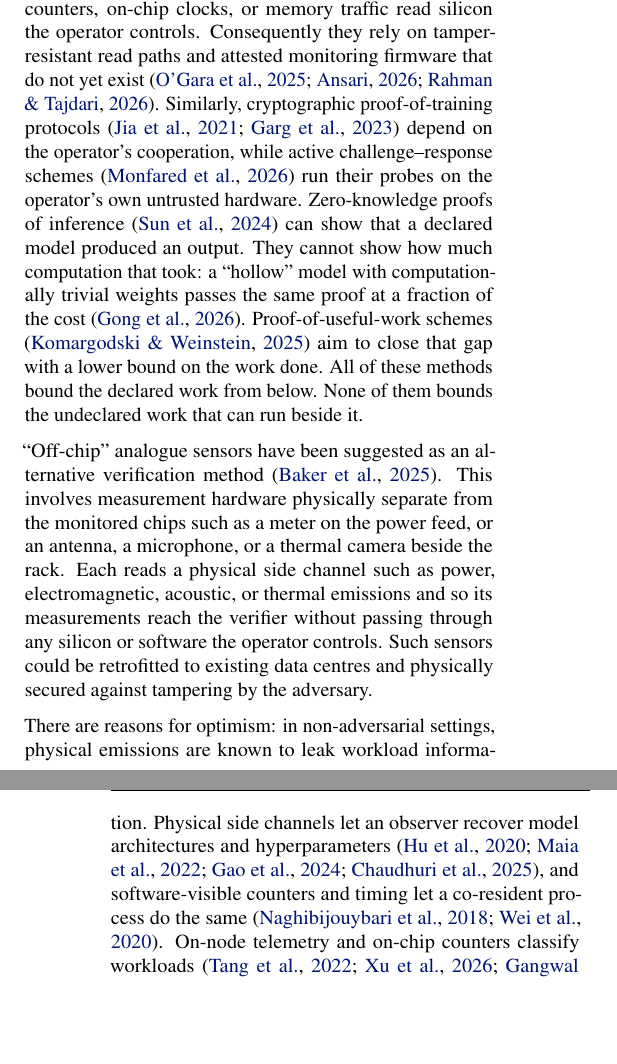
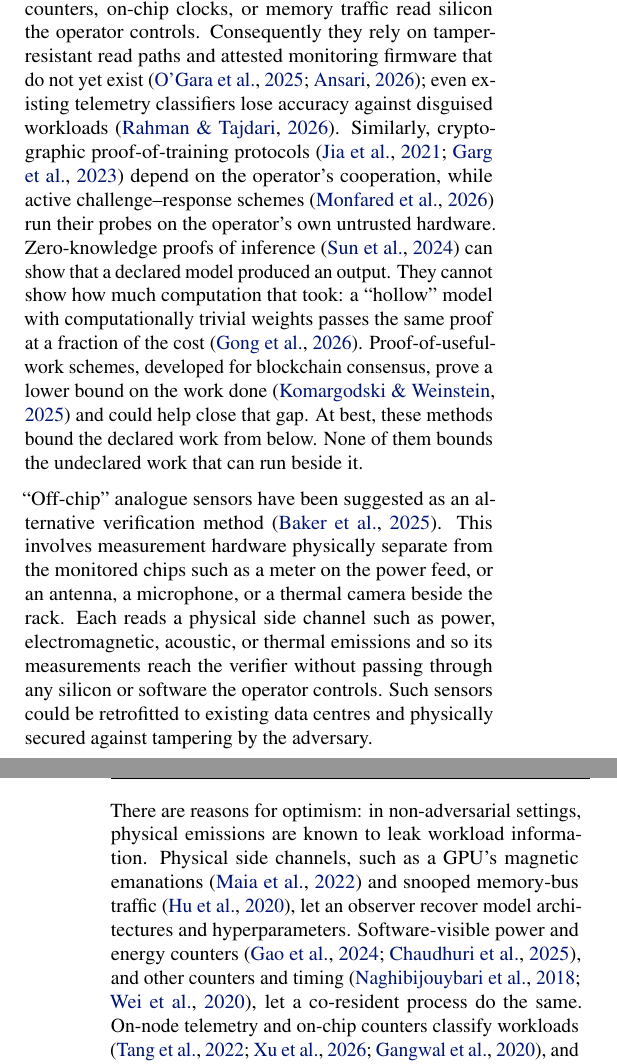
Before and after one commit to tomkimpson/power-to-flops, a LaTeX paper (paper/main.tex): two parts of the columns of pages 1 and 2 of 24, joined at a grey line, cut so that both start at the same text, the shorter picture padded with empty space. Compiled offline with pdfLaTeX.

Commit message:
docs: tighten citation claims after ref check, drop source notes
From /check-refs citation-claim alignment:
- Intro: "at best" these methods bound declared work from below;
  frame proof-of-useful-work as blockchain-derived and only a
  possible fix for the hollow-model gap.
- Intro: cite DeepTheft and Energon as software-visible counters,
  not physical side channels; keep Maia and DeepSniffer there.
- Intro: rest the missing-firmware claim on O'Gara and Ansari; cite
  Rahman for classifiers losing accuracy on disguised workloads.
- App. C: state Yang et al.'s A100 figures (100 ms update, 25 ms
  window) for power readings, and that the energy counter's
  sampling is undocumented.

Remove the todonotes block (unused) and figure design-rationale
comments, since arXiv publishes the source. Rebuild PDFs and the
arXiv bundle.

```diff
--- a/paper/main.tex
+++ b/paper/main.tex
@@ -65,9 +65,6 @@
 \crefname{assumption}{Assumption}{Assumptions}
 \Crefname{assumption}{Assumption}{Assumptions}
 
-% Todonotes is disabled for submission; swap back to
-% \usepackage[textsize=tiny]{todonotes} to see notes during development.
-\usepackage[disable,textsize=tiny]{todonotes}
 
 % Short form of the title for the running header:
 \icmltitlerunning{Can Power Draw Constrain Covert Compute?}
@@ -122,7 +119,8 @@ threshold by hiding computation. Verification methods that rely on passive telem
 operator controls.
 Consequently they rely on  tamper-resistant read paths and attested
 monitoring firmware that do not yet exist
-\citep{ogara2025hardware,ansari2026hardware,rahman2026telemetry}.
+\citep{ogara2025hardware,ansari2026hardware}; even existing telemetry
+classifiers lose accuracy against disguised workloads \citep{rahman2026telemetry}.
 Similarly, cryptographic proof-of-training protocols
 \citep{jia2021proofoflearning,garg2023zkpot} depend on the operator's
 cooperation, while active challenge--response schemes \citep{monfared2026timing}
@@ -130,10 +128,11 @@ run their probes on the operator's own untrusted hardware.
 Zero-knowledge proofs of inference \citep{sun2024zkllm} can show that a
 declared model produced an output. They cannot show how much computation that
 took: a ``hollow'' model with computationally trivial weights passes the same
-proof at a fraction of the cost \citep{gong2026hollowllm}. Proof-of-useful-work schemes
-\citep{komargodski2025pouw} aim to close that gap with a lower bound on the
-work done. All of these methods bound the declared work from below. None of
-them bounds the undeclared work that can run beside it.
+proof at a fraction of the cost \citep{gong2026hollowllm}. Proof-of-useful-work schemes,
+developed for blockchain consensus, prove a lower bound on the work done
+\citep{komargodski2025pouw} and could help close that gap. At best, these
+methods bound the declared work from below. None of them bounds the
+undeclared work that can run beside it.
 
 ``Off-chip'' analogue sensors have been suggested as an alternative verification method
 \citep{baker2025verifying}. This involves measurement hardware physically separate from
@@ -146,11 +145,13 @@ be retrofitted to existing data centres and physically secured against
 tampering by the adversary.
 
 There are reasons for optimism: in non-adversarial settings, physical
-emissions are known to leak workload information. Physical side channels let an observer recover
-model architectures and hyperparameters
-\citep{hu2020deepsniffer,maia2022magnetic,gao2023deeptheft,chaudhuri2025energon},
-and software-visible counters and timing let a co-resident process do the
-same \citep{naghibijouybari2018rendered,wei2020leaky}. On-node telemetry
+emissions are known to leak workload information. Physical side channels, such as a GPU's
+magnetic emanations \citep{maia2022magnetic} and snooped memory-bus traffic
+\citep{hu2020deepsniffer}, let an observer recover model architectures and
+hyperparameters. Software-visible power and energy counters
+\citep{gao2023deeptheft,chaudhuri2025energon}, and other counters and timing
+\citep{naghibijouybari2018rendered,wei2020leaky}, let a co-resident process
+do the same. On-node telemetry
 and on-chip counters classify workloads
 \citep{tang2022supercloud,xu2026wave,gangwal2019cryptomining}, and power
 draw betrays anomalous computation \citep{clark2013wattsupdoc} and running
```
Also changed, not shown: paper/main-anon.pdf, paper/main.pdf, paper/main.tex (24 more changed lines), 1 other file.
